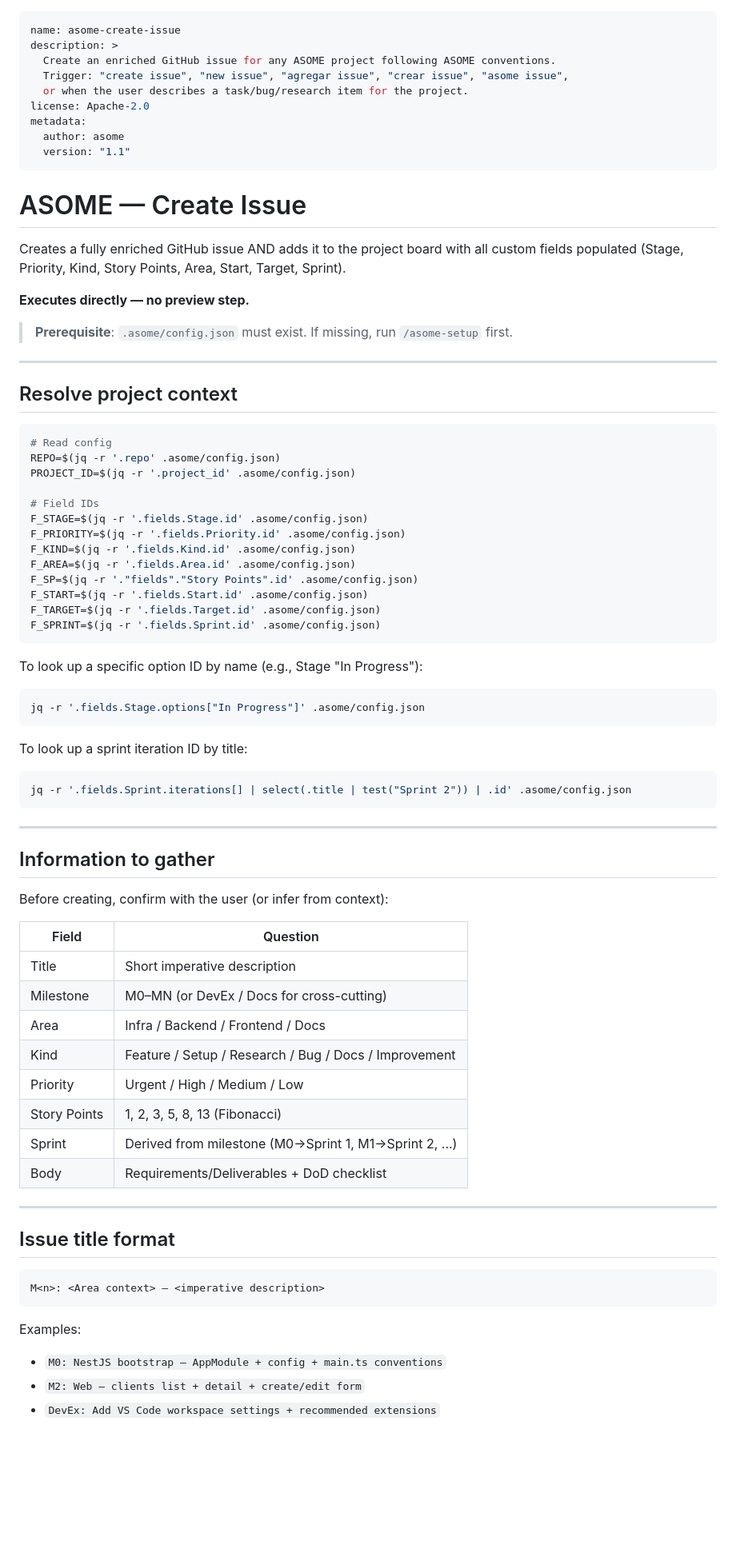
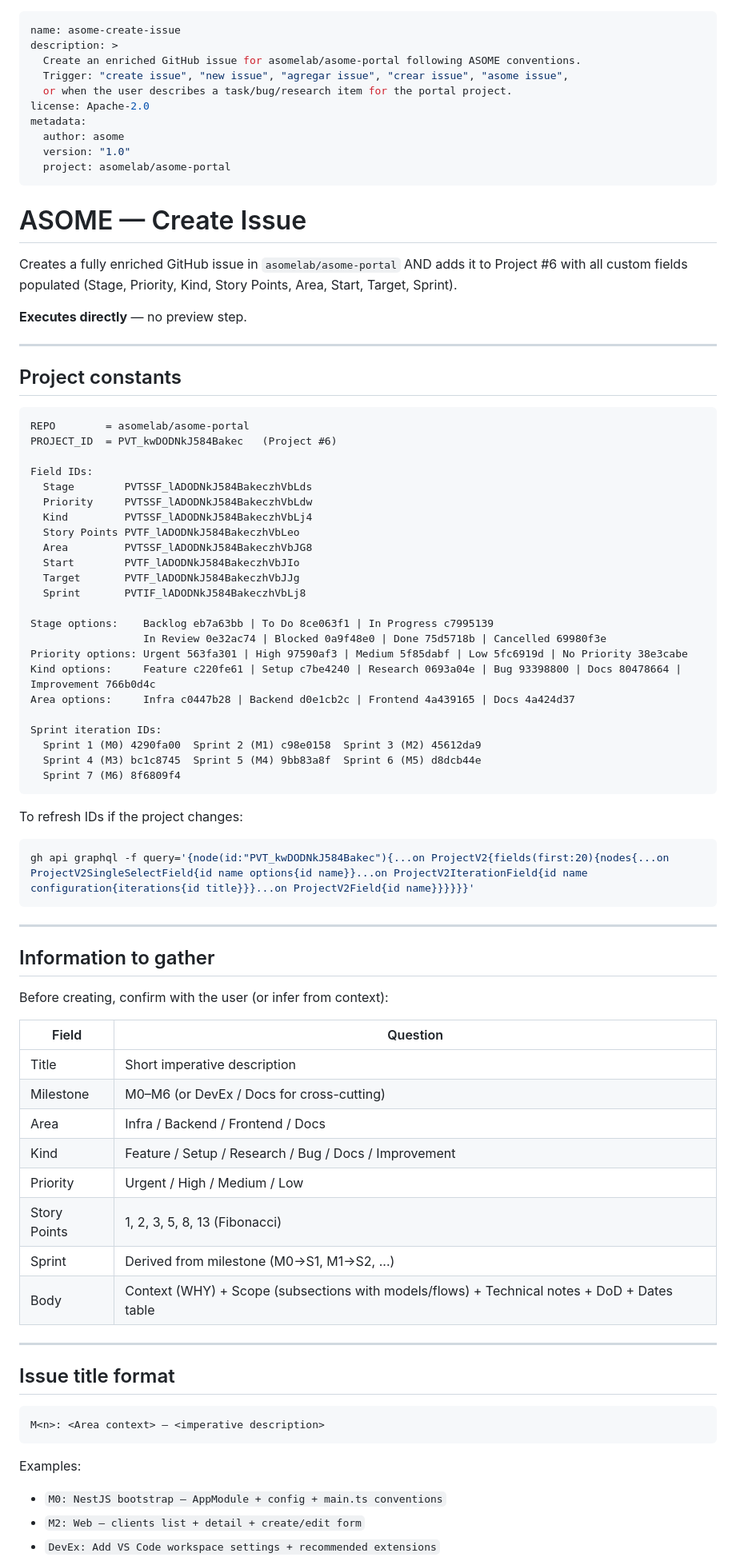
Before and after one commit to asomelab/skills, a Markdown page: skills/asome-create-issue/SKILL.md, the part around one of its changes. Shown at 80% size. Rendered like a GitHub page; blank space fills up the shorter version.

Commit message:
chore: update asome-create-issue SKILL documentation and templates for asomelab/asome-portal project integration

````diff
--- a/skills/asome-create-issue/SKILL.md
+++ b/skills/asome-create-issue/SKILL.md
@@ -1,52 +1,57 @@
 ---
 name: asome-create-issue
 description: >
-  Create an enriched GitHub issue for any ASOME project following ASOME conventions.
+  Create an enriched GitHub issue for asomelab/asome-portal following ASOME conventions.
   Trigger: "create issue", "new issue", "agregar issue", "crear issue", "asome issue",
-  or when the user describes a task/bug/research item for the project.
+  or when the user describes a task/bug/research item for the portal project.
 license: Apache-2.0
 metadata:
   author: asome
-  version: "1.1"
+  version: "1.0"
+  project: asomelab/asome-portal
 ---
 
 # ASOME — Create Issue
 
-Creates a fully enriched GitHub issue AND adds it to the project board with all custom fields
-populated (Stage, Priority, Kind, Story Points, Area, Start, Target, Sprint).
+Creates a fully enriched GitHub issue in `asomelab/asome-portal` AND adds it to Project #6
+with all custom fields populated (Stage, Priority, Kind, Story Points, Area, Start, Target, Sprint).
 
-**Executes directly — no preview step.**
-
-> **Prerequisite**: `.asome/config.json` must exist. If missing, run `/asome-setup` first.
+**Executes directly** — no preview step.
 
 ---
 
-## Resolve project context
+## Project constants
+
+```
+REPO        = asomelab/asome-portal
+PROJECT_ID  = PVT_kwDODNkJ584Bakec   (Project #6)
+
+Field IDs:
+  Stage        PVTSSF_lADODNkJ584BakeczhVbLds
+  Priority     PVTSSF_lADODNkJ584BakeczhVbLdw
+  Kind         PVTSSF_lADODNkJ584BakeczhVbLj4
+  Story Points PVTF_lADODNkJ584BakeczhVbLeo
+  Area         PVTSSF_lADODNkJ584BakeczhVbJG8
+  Start        PVTF_lADODNkJ584BakeczhVbJIo
+  Target       PVTF_lADODNkJ584BakeczhVbJJg
+  Sprint       PVTIF_lADODNkJ584BakeczhVbLj8
+
+Stage options:    Backlog eb7a63bb | To Do 8ce063f1 | In Progress c7995139
+                  In Review 0e32ac74 | Blocked 0a9f48e0 | Done 75d5718b | Cancelled 69980f3e
+Priority options: Urgent 563fa301 | High 97590af3 | Medium 5f85dabf | Low 5fc6919d | No Priority 38e3cabe
+Kind options:     Feature c220fe61 | Setup c7be4240 | Research 0693a04e | Bug 93398800 | Docs 80478664 | Improvement 766b0d4c
+Area options:     Infra c0447b28 | Backend d0e1cb2c | Frontend 4a439165 | Docs 4a424d37
+
+Sprint iteration IDs:
+  Sprint 1 (M0) 4290fa00  Sprint 2 (M1) c98e0158  Sprint 3 (M2) 45612da9
+  Sprint 4 (M3) bc1c8745  Sprint 5 (M4) 9bb83a8f  Sprint 6 (M5) d8dcb44e
+  Sprint 7 (M6) 8f6809f4
+```
+
+To refresh IDs if the project changes:
 
 ```bash
-# Read config
-REPO=$(jq -r '.repo' .asome/config.json)
-PROJECT_ID=$(jq -r '.project_id' .asome/config.json)
-
-# Field IDs
-F_STAGE=$(jq -r '.fields.Stage.id' .asome/config.json)
-F_PRIORITY=$(jq -r '.fields.Priority.id' .asome/config.json)
-F_KIND=$(jq -r '.fields.Kind.id' .asome/config.json)
-F_AREA=$(jq -r '.fields.Area.id' .asome/config.json)
-F_SP=$(jq -r '."fields"."Story Points".id' .asome/config.json)
-F_START=$(jq -r '.fields.Start.id' .asome/config.json)
-F_TARGET=$(jq -r '.fields.Target.id' .asome/config.json)
-F_SPRINT=$(jq -r '.fields.Sprint.id' .asome/config.json)
-```
-
-To look up a specific option ID by name (e.g., Stage "In Progress"):
-```bash
-jq -r '.fields.Stage.options["In Progress"]' .asome/config.json
-```
-
-To look up a sprint iteration ID by title:
-```bash
-jq -r '.fields.Sprint.iterations[] | select(.title | test("Sprint 2")) | .id' .asome/config.json
+gh api graphql -f query='{node(id:"PVT_kwDODNkJ584Bakec"){...on ProjectV2{fields(first:20){nodes{...on ProjectV2SingleSelectField{id name options{id name}}...on ProjectV2IterationField{id name configuration{iterations{id title}}}...on ProjectV2Field{id name}}}}}}'
 ```
 
 ---
@@ -55,16 +60,16 @@ jq -r '.fields.Sprint.iterations[] | select(.title | test("Sprint 2")) | .id' .a
 
 Before creating, confirm with the user (or infer from context):
 
-| Field | Question |
-|---|---|
-| Title | Short imperative description |
-| Milestone | M0–MN (or DevEx / Docs for cross-cutting) |
-| Area | Infra / Backend / Frontend / Docs |
-| Kind | Feature / Setup / Research / Bug / Docs / Improvement |
-| Priority | Urgent / High / Medium / Low |
-| Story Points | 1, 2, 3, 5, 8, 13 (Fibonacci) |
-| Sprint | Derived from milestone (M0→Sprint 1, M1→Sprint 2, ...) |
-| Body | Requirements/Deliverables + DoD checklist |
+| Field        | Question                                                                                    |
+| ------------ | ------------------------------------------------------------------------------------------- |
+| Title        | Short imperative description                                                                |
+| Milestone    | M0–M6 (or DevEx / Docs for cross-cutting)                                                   |
+| Area         | Infra / Backend / Frontend / Docs                                                           |
+| Kind         | Feature / Setup / Research / Bug / Docs / Improvement                                       |
+| Priority     | Urgent / High / Medium / Low                                                                |
+| Story Points | 1, 2, 3, 5, 8, 13 (Fibonacci)                                                               |
+| Sprint       | Derived from milestone (M0→S1, M1→S2, ...)                                                  |
+| Body         | Context (WHY) + Scope (subsections with models/flows) + Technical notes + DoD + Dates table |
 
 ---
 
@@ -75,6 +80,7 @@ M<n>: <Area context> — <imperative description>
 ```
 
 Examples:
+
 - `M0: NestJS bootstrap — AppModule + config + main.ts conventions`
 - `M2: Web — clients list + detail + create/edit form`
 - `DevEx: Add VS Code workspace settings + recommended extensions`
````
Also changed, not shown: other parts of skills/asome-create-issue/SKILL.md (+153 -36 lines), 1 other file.
